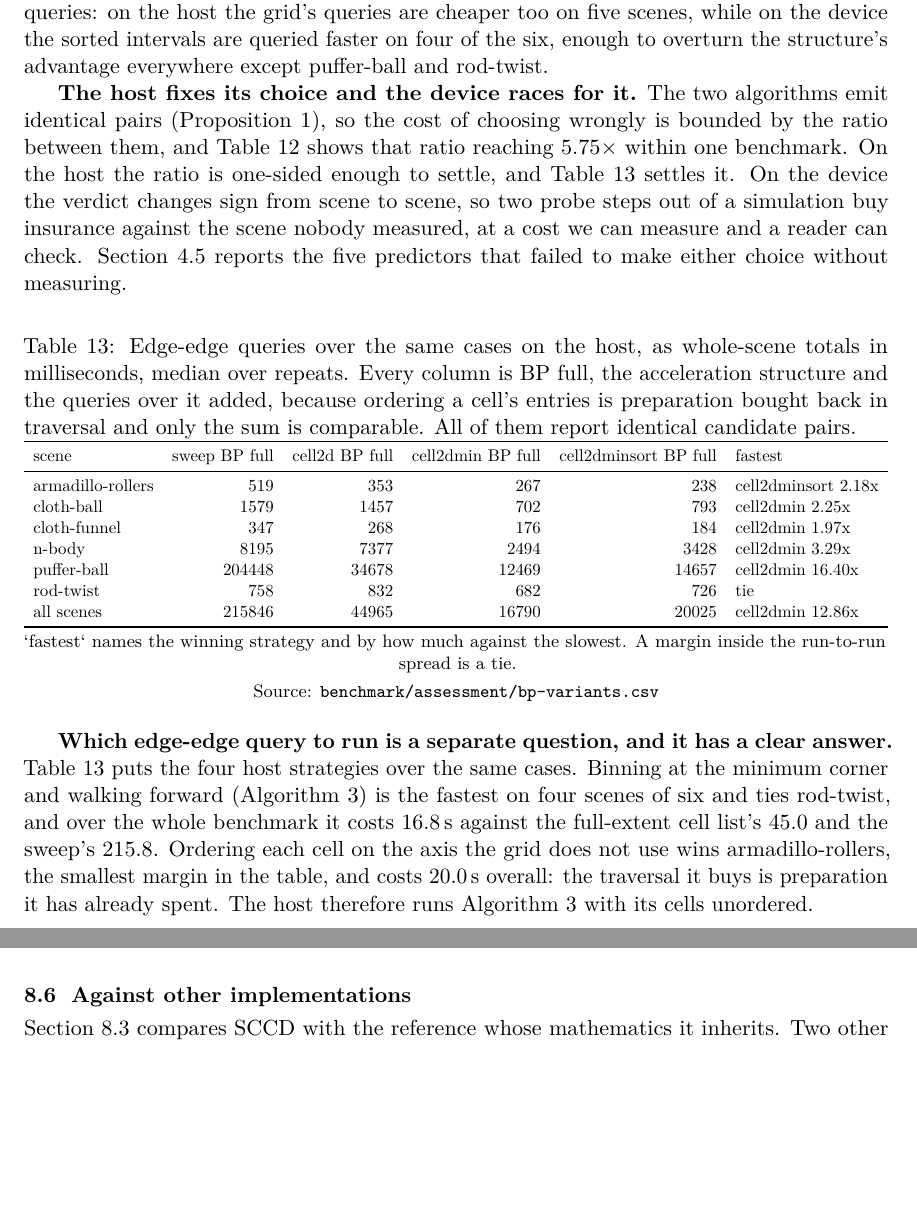
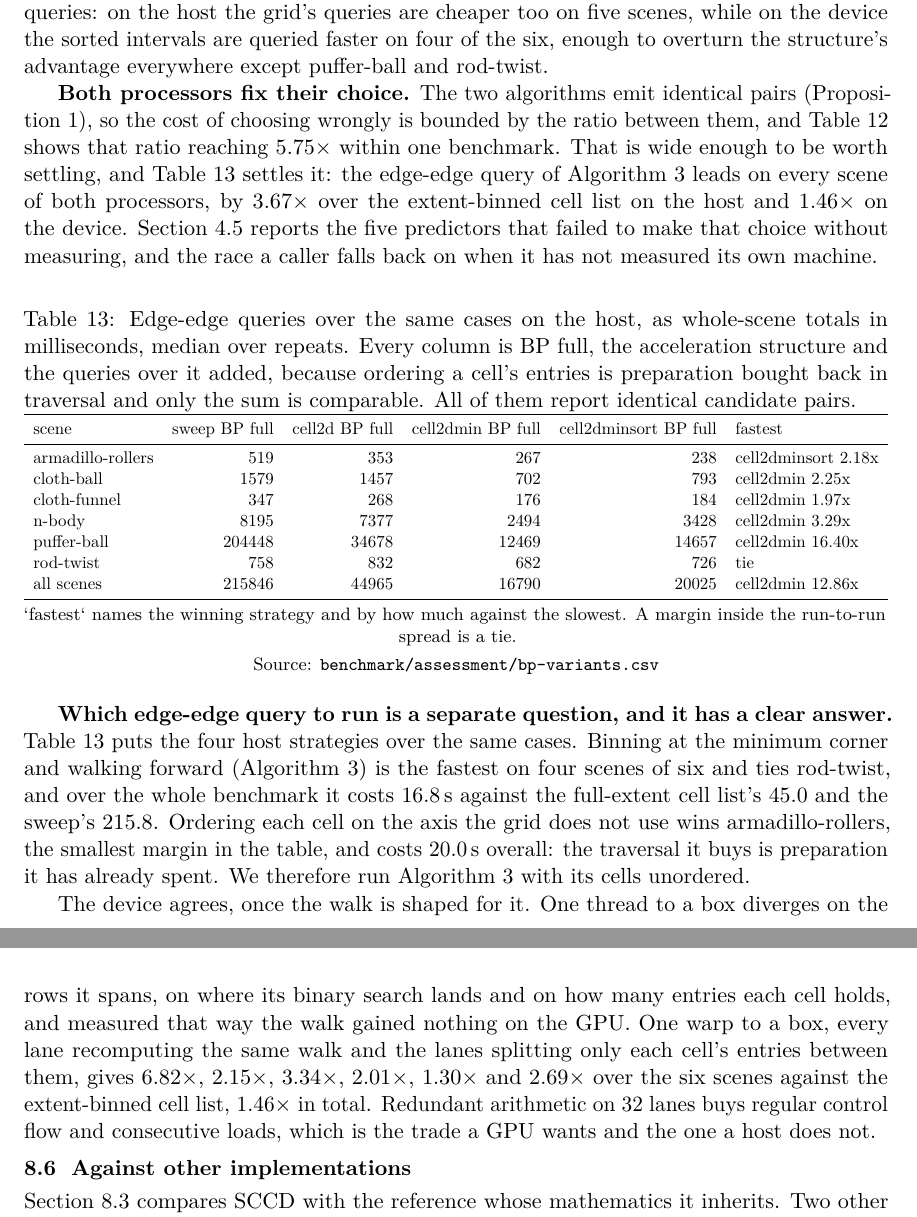
Before and after one commit to zulianp/sccd, a LaTeX paper (wip/paper/main.tex, which reads wip/paper/sections/results.tex): two parts of pages 40 and 41 of 54, joined at a grey line, cut so that both start at the same text, the shorter picture padded with empty space. Compiled offline with pdfLaTeX.

Commit message:
Run cell2dmin on the device too, and stop racing
Over the six scenes, edge-edge, preparation and query together, the
minimum-corner walk leads the extent-binned cell list on every scene of both
processors: on the device 6.824x, 2.146x, 3.342x, 2.007x, 1.301x and 2.687x for
1.456x in total, and 3.672x on the host. Pair counts match exactly throughout
and nothing is missed.

So Auto resolves to Cell2DMin on both and probes nothing. The race stays in
BroadPhaseAutoTuner as the fallback for a caller that has not measured its own
machine, but it is no longer the shipped behaviour anywhere -- the strategy
header, docs/ENVIRONMENT.md and the paper's "which one to run" and results
sections all said it was, and now say what runs.

Co-Authored-By: Claude Opus 5 (1M context) <noreply@anthropic.com>

```diff
--- a/wip/paper/sections/results.tex
+++ b/wip/paper/sections/results.tex
@@ -350,15 +350,15 @@ five scenes, while on the device the sorted intervals are queried faster on four
 of the six, enough to overturn the structure's advantage everywhere except
 puffer-ball and rod-twist.
 
-\textbf{The host fixes its choice and the device races for it.} The two
-algorithms emit identical pairs (\cref{prop:agree}), so the cost of choosing
-wrongly is bounded by the ratio between them, and \cref{tab:broadphase} shows
-that ratio reaching $5.75\times$ within one benchmark. On the host the ratio is
-one-sided enough to settle, and \cref{tab:bpvariant} settles it. On the device
-the verdict changes sign from scene to scene, so two probe steps out of a
-simulation buy insurance against the scene nobody measured, at a cost we can
-measure and a reader can check. \Cref{sec:bp:choose} reports the five predictors
-that failed to make either choice without measuring.
+\textbf{Both processors fix their choice.} The two algorithms emit identical
+pairs (\cref{prop:agree}), so the cost of choosing wrongly is bounded by the
+ratio between them, and \cref{tab:broadphase} shows that ratio reaching
+$5.75\times$ within one benchmark. That is wide enough to be worth settling, and
+\cref{tab:bpvariant} settles it: the edge-edge query of \cref{alg:cellmin} leads
+on every scene of both processors, by $3.67\times$ over the extent-binned cell
+list on the host and $1.46\times$ on the device. \Cref{sec:bp:choose} reports the
+five predictors that failed to make that choice without measuring, and the race
+a caller falls back on when it has not measured its own machine.
 
 \input{generated/tables/tab-bpvariant}
 
@@ -369,8 +369,18 @@ fastest on four scenes of six and ties rod-twist, and over the whole benchmark i
 costs $16.8\,\mathrm{s}$ against the full-extent cell list's $45.0$ and the
 sweep's $215.8$. Ordering each cell on the axis the grid does not use wins
 armadillo-rollers, the smallest margin in the table, and costs $20.0\,\mathrm{s}$
-overall: the traversal it buys is preparation it has already spent. The host
-therefore runs \cref{alg:cellmin} with its cells unordered.
+overall: the traversal it buys is preparation it has already spent. We therefore
+run \cref{alg:cellmin} with its cells unordered.
+
+The device agrees, once the walk is shaped for it. One thread to a box diverges
+on the rows it spans, on where its binary search lands and on how many entries
+each cell holds, and measured that way the walk gained nothing on the GPU. One
+warp to a box, every lane recomputing the same walk and the lanes splitting only
+each cell's entries between them, gives $6.82\times$, $2.15\times$,
+$3.34\times$, $2.01\times$, $1.30\times$ and $2.69\times$ over the six scenes
+against the extent-binned cell list, $1.46\times$ in total. Redundant arithmetic
+on $32$ lanes buys regular control flow and consecutive loads, which is the
+trade a GPU wants and the one a host does not.
 
 \subsection{Against other implementations}
 \label{sec:results:others}
```
Also changed, not shown: docs/ENVIRONMENT.md (+1 -1 lines), wip/paper/sections/broadphase.tex (+2 -2 lines), 2 other files.
